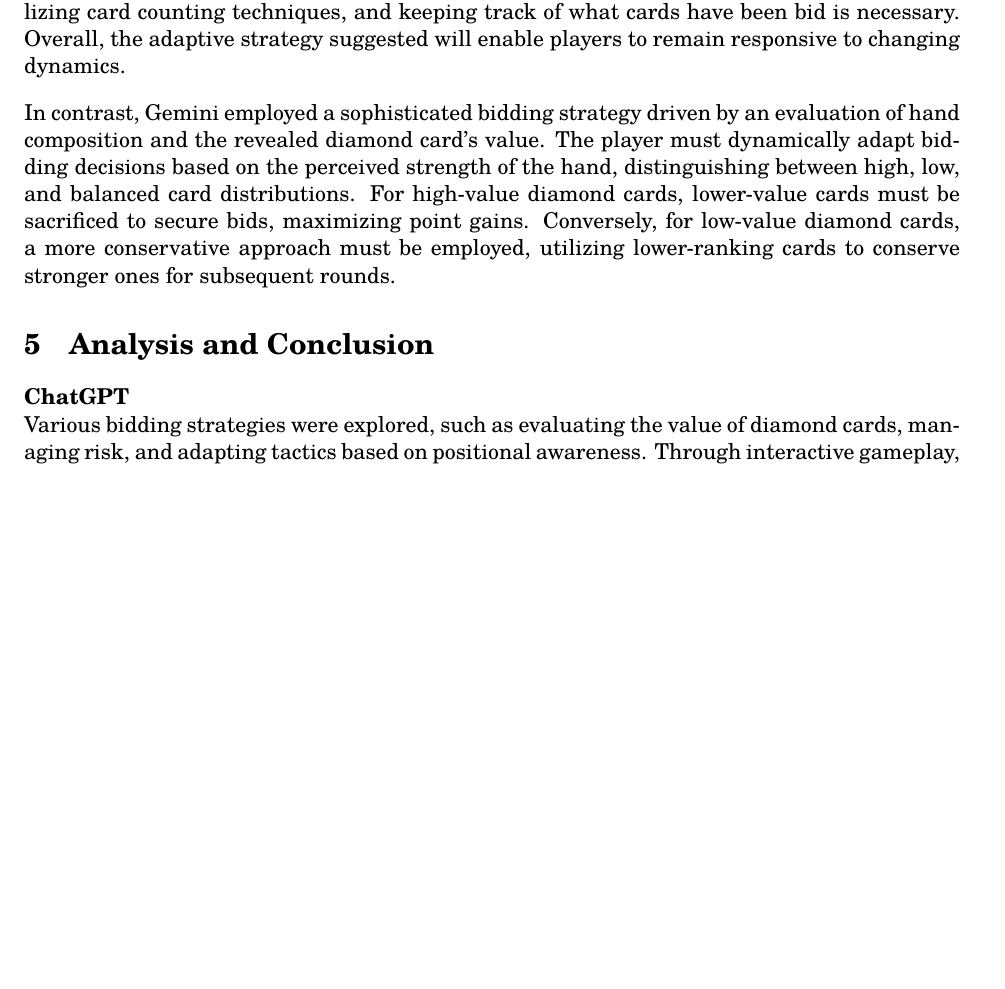
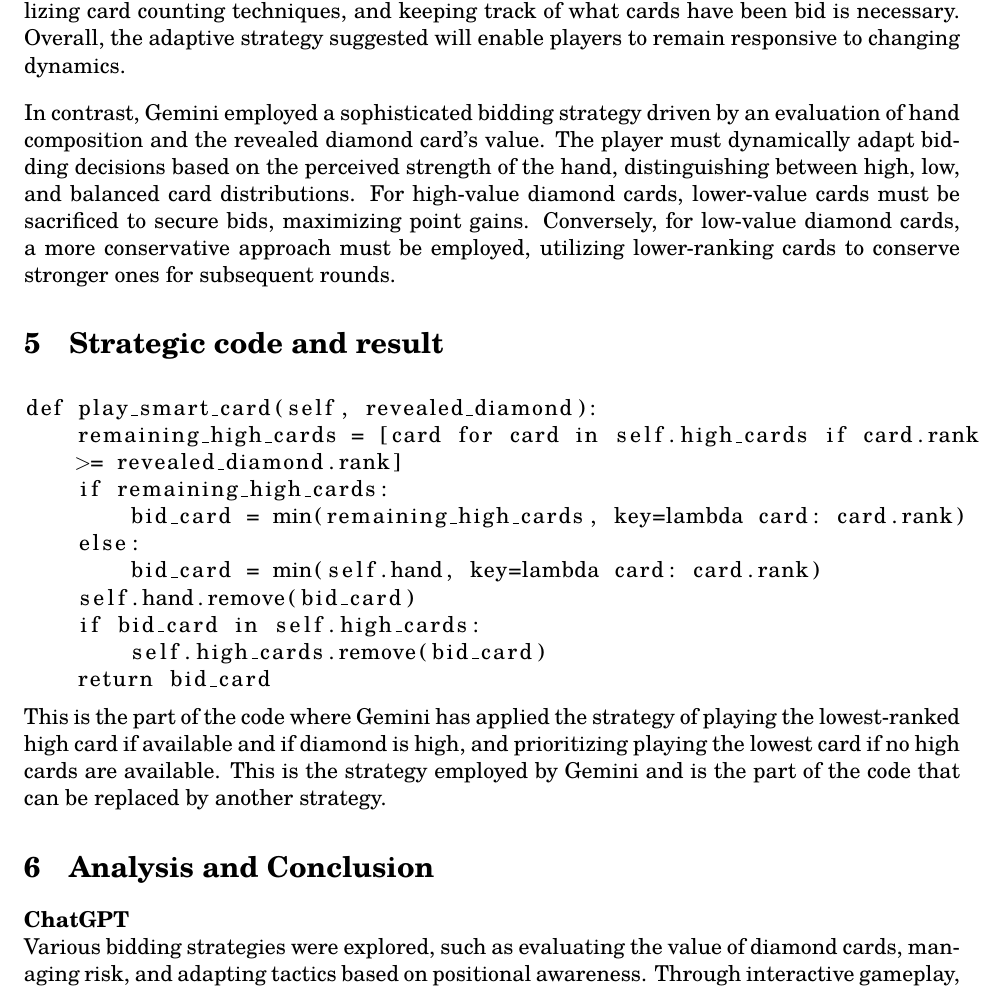
Before and after one commit to TejasreeL/WE-Module3, a LaTeX document (Diamonds_bidding_game/report.tex): part of page 2 of 2 before the commit and part of page 2 of 3 after it, cut so that both start at the same text, the shorter picture padded with empty space. Compiled offline with pdfLaTeX.

Commit message:
Updated report

```diff
--- a/Diamonds_bidding_game/report.tex
+++ b/Diamonds_bidding_game/report.tex
@@ -3,6 +3,8 @@
 \usepackage{xcolor}
 \usepackage{fancyhdr}
 \usepackage{tgschola} % or any other font package you like
+\usepackage{listings}
+\usepackage{graphics}
 
 \pagestyle{fancy}
 \fancyhf{}
@@ -58,6 +60,24 @@
 
 In contrast, Gemini employed a sophisticated bidding strategy driven by an evaluation of hand composition and the revealed diamond card's value. The player must dynamically adapt bidding decisions based on the perceived strength of the hand, distinguishing between high, low, and balanced card distributions. For high-value diamond cards, lower-value cards must be sacrificed to secure bids, maximizing point gains. Conversely, for low-value diamond cards, a more conservative approach must be employed, utilizing lower-ranking cards to conserve stronger ones for subsequent rounds.
 
+\section{Strategic code and result}
+
+\begin{lstlisting}
+def play_smart_card(self, revealed_diamond):
+    remaining_high_cards = [card for card in self.high_cards if card.rank
+    >= revealed_diamond.rank]
+    if remaining_high_cards:
+        bid_card = min(remaining_high_cards, key=lambda card: card.rank)
+    else:
+        bid_card = min(self.hand, key=lambda card: card.rank)
+    self.hand.remove(bid_card)
+    if bid_card in self.high_cards:
+        self.high_cards.remove(bid_card)
+    return bid_card
+\end{lstlisting}
+
+This is the part of the code where Gemini has applied the strategy of playing the lowest-ranked high card if available and if diamond is high, and prioritizing playing the lowest card if no high cards are available. This is the strategy employed by Gemini and is the part of the code that can be replaced by another strategy.
+
 \section{Analysis and Conclusion}
 
 \textbf{ChatGPT}
```
Also changed, not shown: Diamonds_bidding_game/report.pdf.
